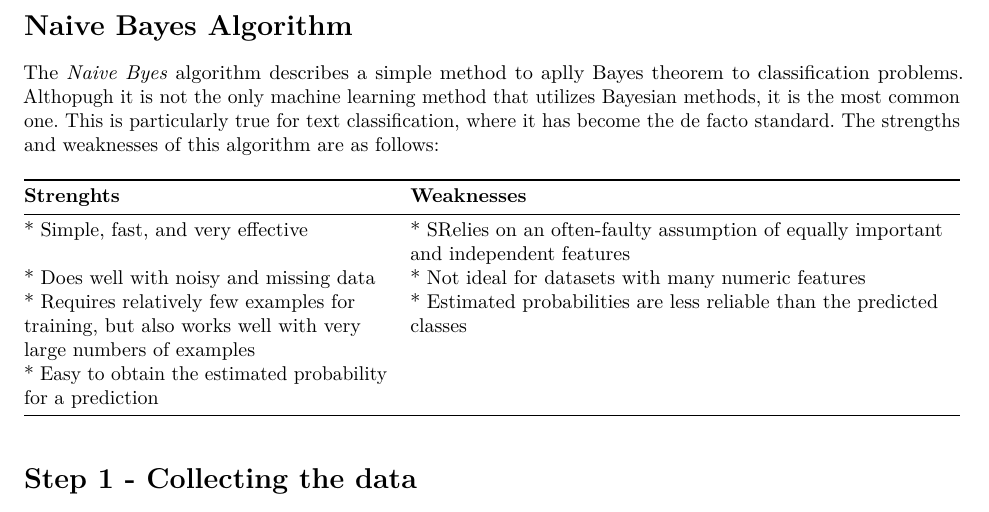
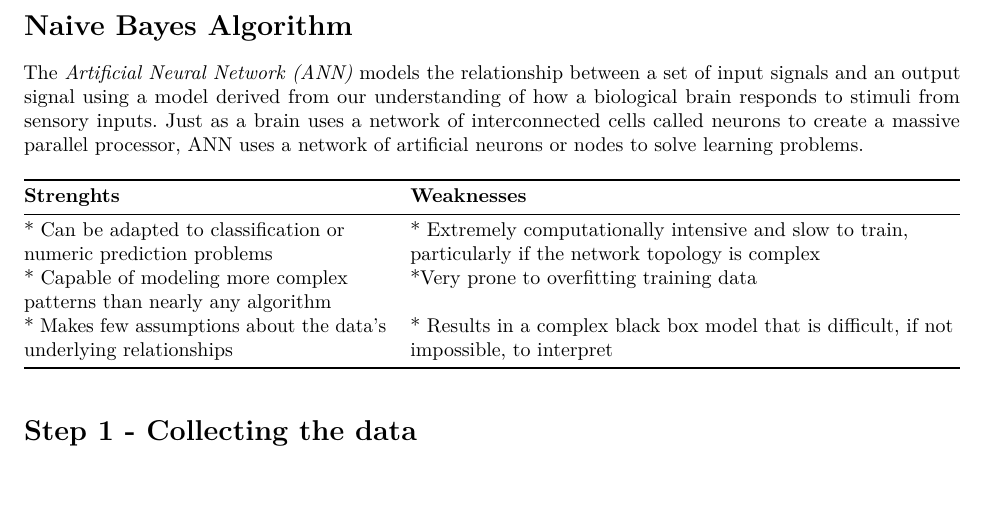
Before and after one commit to lsudupe/ML-with-R, an R Markdown document (neural_networks/Unidad5.Rmd): part of page 2 of 7 before the commit and part of page 2 of 5 after it, cut so that both start at the same text. Rendered offline with R 4.5, knitr and Pandoc, then LaTeX, with nearby package versions; some code elsewhere in the file could not run offline.

Commit message:
intro and strenghts/weaknesses table

```diff
--- a/neural_networks/Unidad5.Rmd
+++ b/neural_networks/Unidad5.Rmd
@@ -16,8 +16,7 @@ output:
     higlight: tango
 header-includes: \usepackage[spanish]{babel}
 params:
-  file1: genotype.csv
-  file2: flowering_time.csv
+  file1: BreastCancer2.csv
   folder.data: ./floweringTime
   b: 40
   p.train: 0.66667
@@ -49,15 +48,14 @@ library("caret")
 
 # Naive Bayes Algorithm
 
-The *Naive Byes* algorithm describes a simple method to aplly Bayes theorem to classification problems. Althopugh it is not the only machine learning method that utilizes Bayesian methods, it is the most common one. This is particularly true for text classification, where it has become the de facto standard. The strengths and weaknesses of this algorithm are as follows:
+The *Artificial Neural Network (ANN)* models the relationship between a set of input signals and an output signal using a model derived from our understanding of how a biological brain responds to stimuli from sensory inputs. Just as a brain uses a network of interconnected cells called neurons to create a massive parallel processor, ANN uses a network of artificial neurons or nodes to solve learning problems.
 
 
 | **Strenghts**    | **Weaknesses**  |
 | ----------------------------- |:------------------------------------------- |
-| * Simple, fast, and very effective | * SRelies on an often-faulty assumption of equally important and independent features|
-| * Does well with noisy and missing data  |  * Not ideal for datasets with many numeric features |
-| * Requires relatively few examples for training, but also works well with very large numbers of examples  | * Estimated probabilities are less reliable than the predicted classes |
-| * Easy to obtain the estimated probability for a prediction |  |
+| * Can be adapted to classification or numeric prediction problems | * Extremely computationally intensive and slow to train, particularly if the network topology is complex|
+| * Capable of modeling more complex patterns than nearly any algorithm  |  *Very prone to overfitting training data |
+| * Makes few assumptions about the data's underlying relationships  | * Results in a complex black box model that is difficult, if not impossible, to interpret |  |
 
 # Step 1 - Collecting the data
 
```
Also changed, not shown: neural_networks/Unidad5.Rmd (8 more changed lines).
